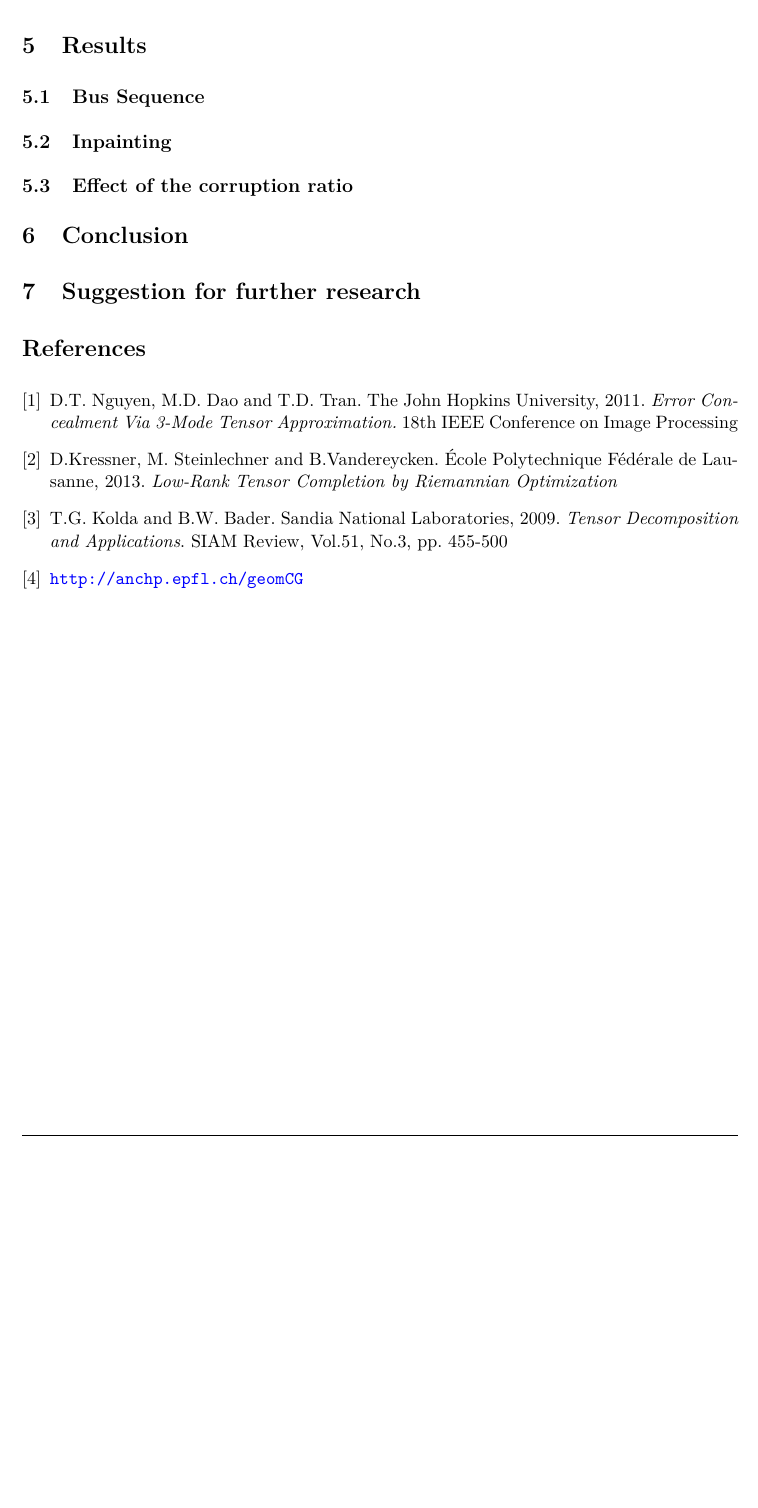
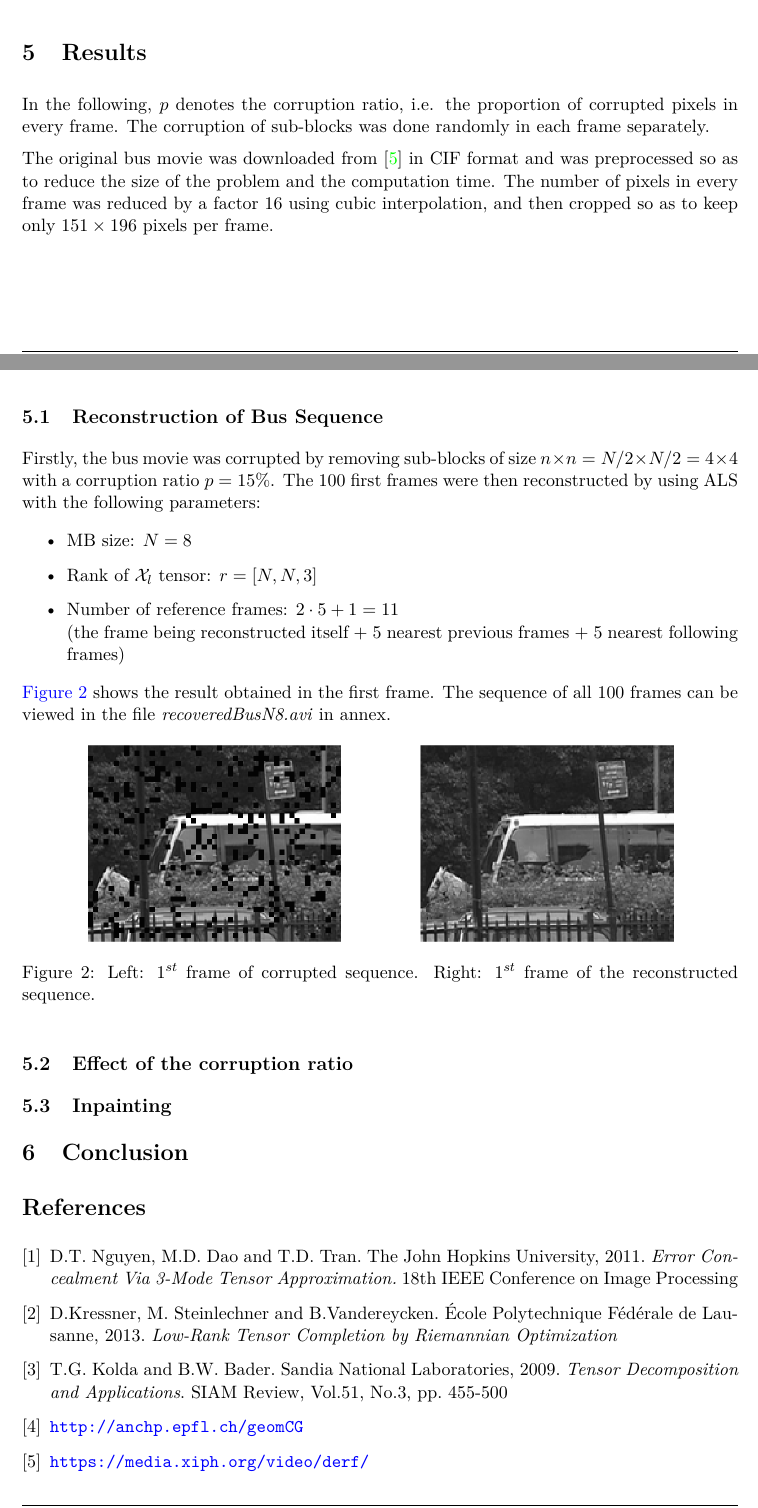
Before and after one commit to mcfroide/SemesterProjectOnGitHub, a LaTeX document (Report/MFroidevauxTensorCompletion2015.tex): part of page 7 of 7 before the commit and two parts of pages 6 and 7 of 7 after it, the two joined at a grey line, cut so that both start at the same text, the shorter picture padded with empty space. Compiled offline with pdfLaTeX.

Commit message:
Writing results

```diff
--- a/Report/MFroidevauxTensorCompletion2015.tex
+++ b/Report/MFroidevauxTensorCompletion2015.tex
@@ -346,13 +346,34 @@ under the constraint $\Y \in \Mr$.
 The algorithm is based on the fact that $\Mr$  is a smooth subspace of $\R^{I_1\t I_2 \t I_3}$ and that, together with the inner product of \autoref{innerProd}, it forms a Riemannian manifold.
 An extension of the non-linear Conjugate Gradient method is used to minimise the cost function $f_{\X}(\Y_k)$. The direction of optimisation and the step size are computed by projecting the euclidian gradient of $f_{\X}(\Y_k)$ into the tangent plan of $\Mr$ at position $\X$. After each optimisation the resulting tensor is retracted back onto $\Mr$, which ensures that the low-rank condition on $\Y$ remains satisfied.
 \section{Results}
+In the following, $p$ denotes the corruption ratio, i.e. the proportion of corrupted pixels in every frame. The corruption of sub-blocks was done randomly in each frame separately.
 
-\subsection{Bus Sequence}
-\subsection{Inpainting}
+The original bus movie was downloaded from $\cite{CIF}$ in CIF format and was preprocessed so as to reduce the size of the problem and the computation time. The number of pixels in every frame was reduced by a factor 16 using cubic interpolation, and then cropped so as to keep only $151\t 196$ pixels per frame.
+
+\subsection{Reconstruction of Bus Sequence}
+Firstly, the bus movie was corrupted by removing sub-blocks of size $n\t n=N/2\t N/2=4\t 4$ with a corruption ratio $p=15\%$.
+The 100 first frames were then reconstructed by using ALS with the following parameters:
+\begin{itemize}
+\item MB size: $N=8$
+\item Rank of $\Xl$ tensor: $r=[N, N, 3]$
+\item Number of reference frames: $2\cdot 5+1=11$    \\ (the frame being reconstructed itself + 5 nearest previous frames + 5 nearest following frames)
+\end{itemize}
+
+\autoref{N8} shows the result obtained in the first frame. The sequence of all 100 frames can be viewed in the file \textit{recoveredBusN8.avi} in annex.
+
+\begin{figure}[h!]
+\centering
+\includegraphics[scale=0.8]{myposter}
+\caption{Left: 1$^{st}$ frame of corrupted sequence. Right: 1$^{st}$ frame of the reconstructed sequence. \label{N8}}
+\end{figure}
+
+
 \subsection{Effect of the corruption ratio}
 
+\subsection{Inpainting}
+
 \section{Conclusion}
-\section{Suggestion for further research}
+%\section{Suggestion for further research}
 
 \begin{thebibliography}{9}
 %\bibitem{Allan}
@@ -373,6 +394,8 @@ D.Kressner, M. Steinlechner and B.Vandereycken.{ \'Ecole Polytechnique F\'ed\'er
 \textit{Tensor Decomposition and Applications}. SIAM Review, Vol.51, No.3, pp. 455-500
 
 \bibitem{SiteANCHP} \url{http://anchp.epfl.ch/geomCG}
+
+\bibitem{CIF} \url{https://media.xiph.org/video/derf/}
 \end{thebibliography}
 
 %\begin{thebibliography}{99} % Beamer does not support BibTeX so references must be inserted manually as below
```
Also changed, not shown: Code/MasterAlgo1.m (+1 -1 lines), Code/MasterAlgo2.m (+1 -1 lines), Code/recoverBusMovieAlgo1.m (+1 -1 lines), Report/MFroidevauxTensorCompletion2015.pdf, Report/myposter.png (added), 4 other files.
